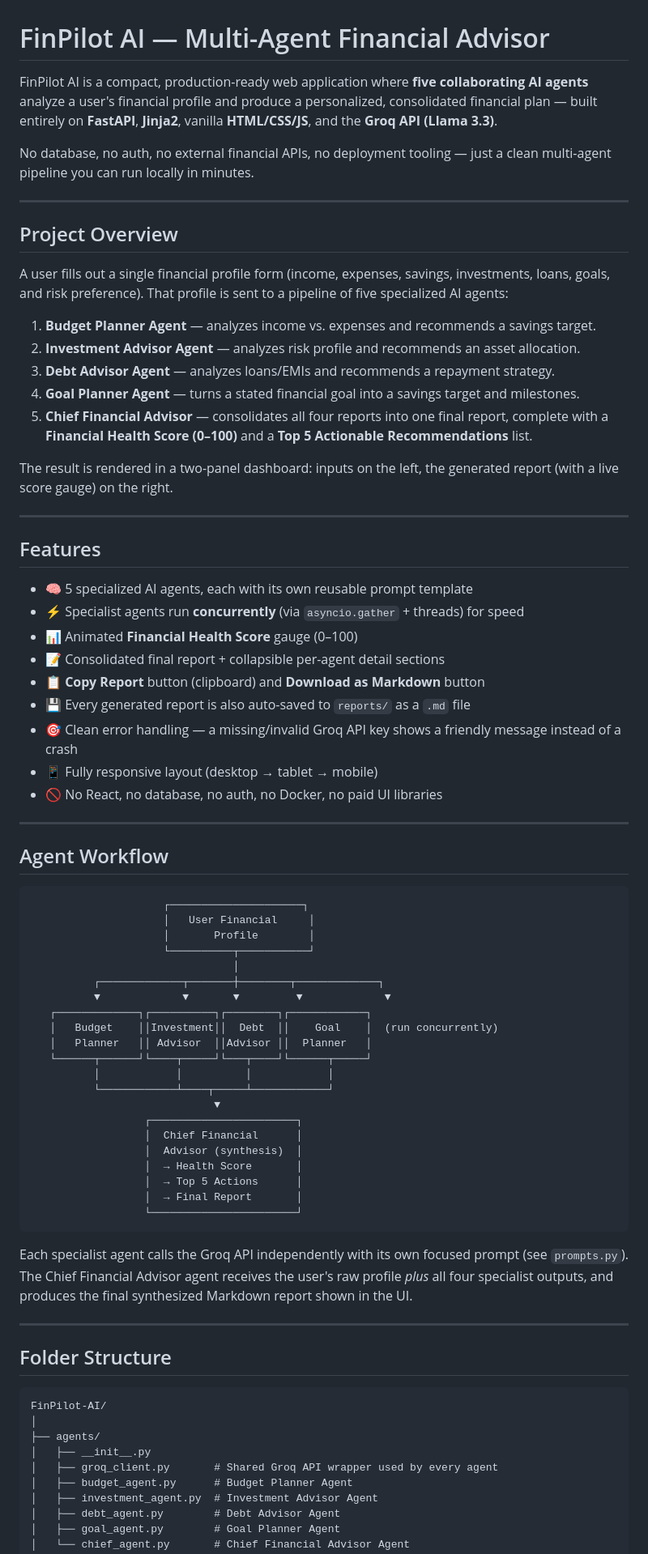
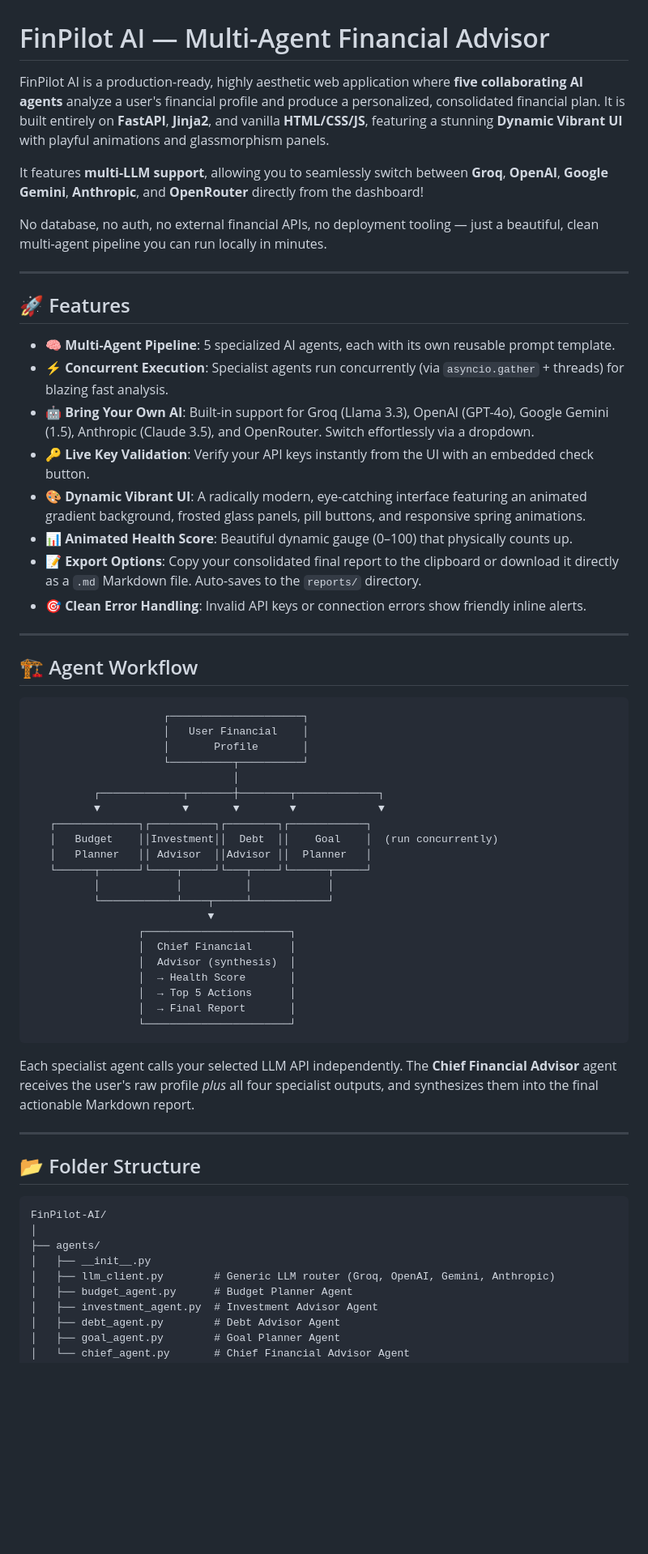
Before and after one commit to Varunkurhade1674/FinPilot-AI, a Markdown page: README.md, the part around one of its changes. Shown at 81% size. Rendered like a GitHub page; blank space fills up the shorter version.

````diff
--- a/README.md
+++ b/README.md
@@ -1,88 +1,64 @@
 # FinPilot AI — Multi-Agent Financial Advisor
 
-FinPilot AI is a compact, production-ready web application where **five
-collaborating AI agents** analyze a user's financial profile and produce a
-personalized, consolidated financial plan — built entirely on **FastAPI**,
-**Jinja2**, vanilla **HTML/CSS/JS**, and the **Groq API (Llama 3.3)**.
+FinPilot AI is a production-ready, highly aesthetic web application where **five collaborating AI agents** analyze a user's financial profile and produce a personalized, consolidated financial plan. It is built entirely on **FastAPI**, **Jinja2**, and vanilla **HTML/CSS/JS**, featuring a stunning **Dynamic Vibrant UI** with playful animations and glassmorphism panels.
 
-No database, no auth, no external financial APIs, no deployment tooling —
-just a clean multi-agent pipeline you can run locally in minutes.
+It features **multi-LLM support**, allowing you to seamlessly switch between **Groq**, **OpenAI**, **Google Gemini**, **Anthropic**, and **OpenRouter** directly from the dashboard!
+
+No database, no auth, no external financial APIs, no deployment tooling — just a beautiful, clean multi-agent pipeline you can run locally in minutes.
 
 ---
 
-## Project Overview
+## 🚀 Features
 
-A user fills out a single financial profile form (income, expenses, savings,
-investments, loans, goals, and risk preference). That profile is sent to a
-pipeline of five specialized AI agents:
-
-1. **Budget Planner Agent** — analyzes income vs. expenses and recommends a savings target.
-2. **Investment Advisor Agent** — analyzes risk profile and recommends an asset allocation.
-3. **Debt Advisor Agent** — analyzes loans/EMIs and recommends a repayment strategy.
-4. **Goal Planner Agent** — turns a stated financial goal into a savings target and milestones.
-5. **Chief Financial Advisor** — consolidates all four reports into one final report, complete
-   with a **Financial Health Score (0–100)** and a **Top 5 Actionable Recommendations** list.
-
-The result is rendered in a two-panel dashboard: inputs on the left, the
-generated report (with a live score gauge) on the right.
+- 🧠 **Multi-Agent Pipeline**: 5 specialized AI agents, each with its own reusable prompt template.
+- ⚡ **Concurrent Execution**: Specialist agents run concurrently (via `asyncio.gather` + threads) for blazing fast analysis.
+- 🤖 **Bring Your Own AI**: Built-in support for Groq (Llama 3.3), OpenAI (GPT-4o), Google Gemini (1.5), Anthropic (Claude 3.5), and OpenRouter. Switch effortlessly via a dropdown.
+- 🔑 **Live Key Validation**: Verify your API keys instantly from the UI with an embedded check button.
+- 🎨 **Dynamic Vibrant UI**: A radically modern, eye-catching interface featuring an animated gradient background, frosted glass panels, pill buttons, and responsive spring animations.
+- 📊 **Animated Health Score**: Beautiful dynamic gauge (0–100) that physically counts up.
+- 📝 **Export Options**: Copy your consolidated final report to the clipboard or download it directly as a `.md` Markdown file. Auto-saves to the `reports/` directory.
+- 🎯 **Clean Error Handling**: Invalid API keys or connection errors show friendly inline alerts.
 
 ---
 
-## Features
+## 🏗️ Agent Workflow
 
-- 🧠 5 specialized AI agents, each with its own reusable prompt template
-- ⚡ Specialist agents run **concurrently** (via `asyncio.gather` + threads) for speed
-- 📊 Animated **Financial Health Score** gauge (0–100)
-- 📝 Consolidated final report + collapsible per-agent detail sections
-- 📋 **Copy Report** button (clipboard) and **Download as Markdown** button
-- 💾 Every generated report is also auto-saved to `reports/` as a `.md` file
-- 🎯 Clean error handling — a missing/invalid Groq API key shows a friendly message instead of a crash
-- 📱 Fully responsive layout (desktop → tablet → mobile)
-- 🚫 No React, no database, no auth, no Docker, no paid UI libraries
-
----
-
-## Agent Workflow
-
-```
+```text
                      ┌─────────────────────┐
-                     │   User Financial     │
-                     │       Profile        │
-                     └──────────┬───────────┘
+                     │   User Financial    │
+                     │       Profile       │
+                     └──────────┬──────────┘
                                 │
           ┌─────────────┬───────┼────────┬─────────────┐
-          ▼             ▼       ▼         ▼             ▼
+          ▼             ▼       ▼        ▼             ▼
    ┌─────────────┐┌──────────┐┌────────┐┌────────────┐
    │   Budget    ││Investment││  Debt  ││    Goal    │  (run concurrently)
    │   Planner   ││ Advisor  ││Advisor ││  Planner   │
    └──────┬──────┘└────┬─────┘└───┬────┘└──────┬─────┘
           │            │          │            │
           └────────────┴────┬─────┴────────────┘
-                             ▼
-                  ┌───────────────────────┐
-                  │  Chief Financial      │
-                  │  Advisor (synthesis)  │
-                  │  → Health Score       │
-                  │  → Top 5 Actions      │
-                  │  → Final Report       │
-                  └───────────────────────┘
+                            ▼
+                 ┌───────────────────────┐
+                 │  Chief Financial      │
+                 │  Advisor (synthesis)  │
+                 │  → Health Score       │
+                 │  → Top 5 Actions      │
+                 │  → Final Report       │
+                 └───────────────────────┘
 ```
 
-Each specialist agent calls the Groq API independently with its own focused
-prompt (see `prompts.py`). The Chief Financial Advisor agent receives the
-user's raw profile *plus* all four specialist outputs, and produces the
-final synthesized Markdown report shown in the UI.
+Each specialist agent calls your selected LLM API independently. The **Chief Financial Advisor** agent receives the user's raw profile *plus* all four specialist outputs, and synthesizes them into the final actionable Markdown report.
 
 ---
 
-## Folder Structure
+## 📂 Folder Structure
 
-```
+```text
 FinPilot-AI/
 │
 ├── agents/
 │   ├── __init__.py
-│   ├── groq_client.py       # Shared Groq API wrapper used by every agent
+│   ├── llm_client.py        # Generic LLM router (Groq, OpenAI, Gemini, Anthropic)
 │   ├── budget_agent.py      # Budget Planner Agent
 │   ├── investment_agent.py  # Investment Advisor Agent
 │   ├── debt_agent.py        # Debt Advisor Agent
````
Also changed, not shown: other parts of README.md (+33 -63 lines).
